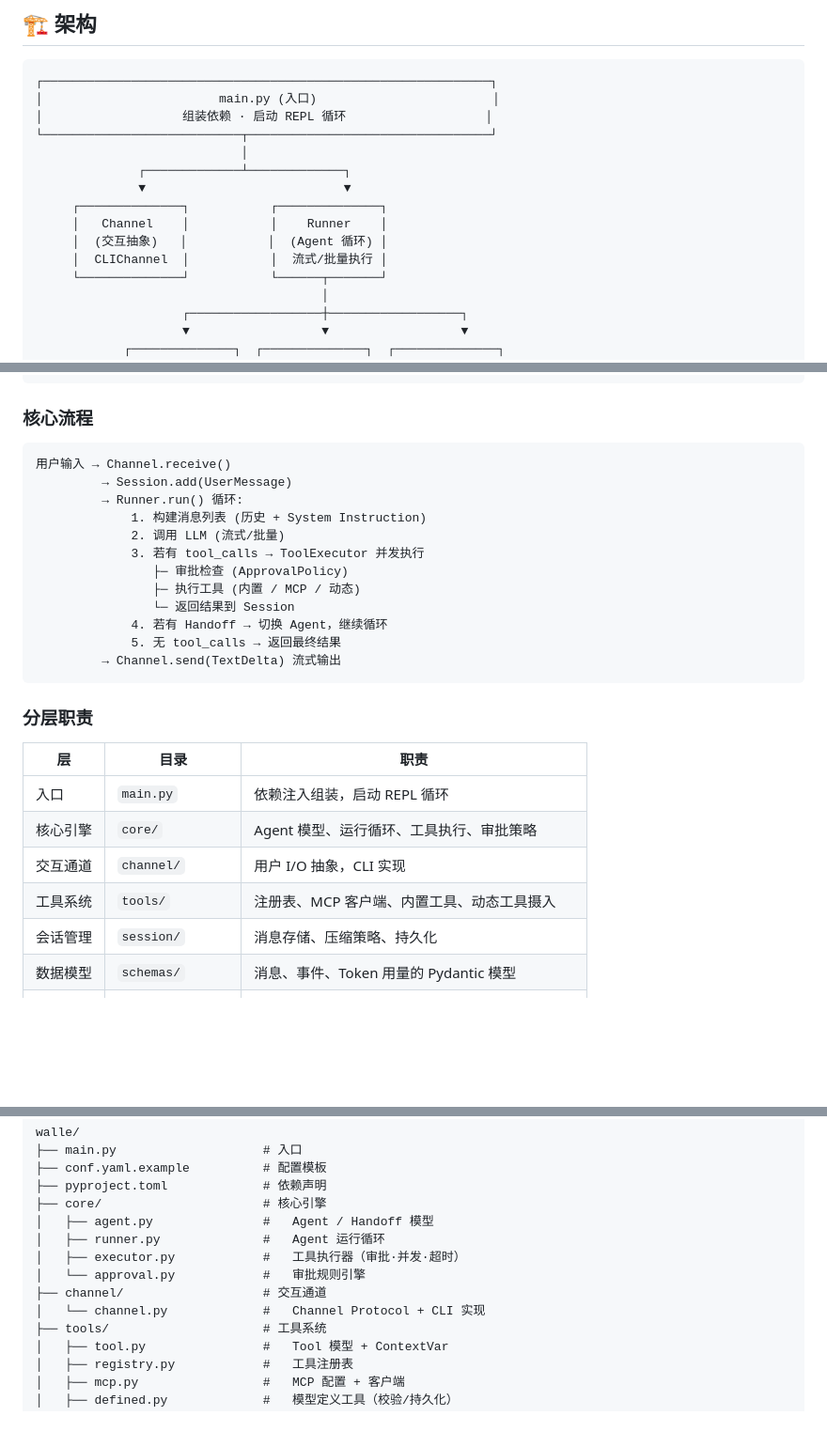
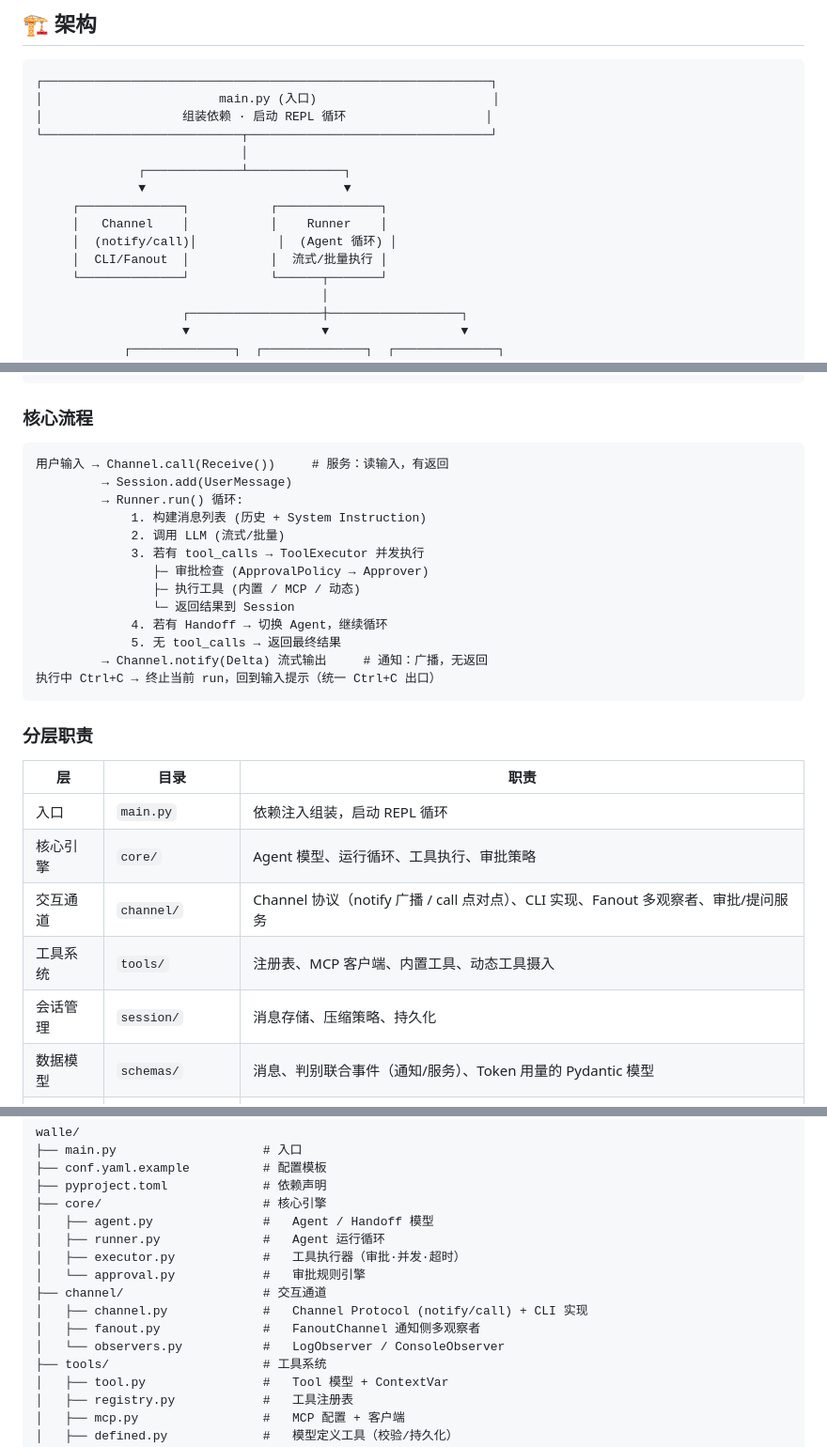
Before and after one commit to yishenzhu/walle, a Markdown page: README.md, 3 parts joined by grey strips. Shown at 94% size. Rendered like a GitHub page; blank space fills up the shorter version.

Commit message:
docs: README 同步 Channel 新架构（notify/call 双原语 + 终止模型）
- 架构图 Channel 标注 notify/call + CLI/Fanout
- 核心流程改为 Channel.call(Receive()) / Channel.notify(Delta)，补 Ctrl+C 终止
- 分层职责与项目结构补 fanout.py / observers.py / events.py
- 工具示例注释改为 ToolContext（kernel/interact）

````diff
--- a/README.md
+++ b/README.md
@@ -39,8 +39,8 @@
               ▼                           ▼
      ┌──────────────┐           ┌──────────────┐
      │   Channel    │           │    Runner    │
-     │  (交互抽象)   │           │  (Agent 循环) │
-     │  CLIChannel  │           │  流式/批量执行 │
+     │  (notify/call)│           │  (Agent 循环) │
+     │  CLI/Fanout  │           │  流式/批量执行 │
      └──────────────┘           └──────┬───────┘
                                        │
                     ┌──────────────────┼──────────────────┐
@@ -61,18 +61,19 @@
 ### 核心流程
 
 ```
-用户输入 → Channel.receive()
+用户输入 → Channel.call(Receive())     # 服务：读输入，有返回
          → Session.add(UserMessage)
          → Runner.run() 循环:
              1. 构建消息列表 (历史 + System Instruction)
              2. 调用 LLM (流式/批量)
              3. 若有 tool_calls → ToolExecutor 并发执行
-                ├─ 审批检查 (ApprovalPolicy)
+                ├─ 审批检查 (ApprovalPolicy → Approver)
                 ├─ 执行工具 (内置 / MCP / 动态)
                 └─ 返回结果到 Session
              4. 若有 Handoff → 切换 Agent，继续循环
              5. 无 tool_calls → 返回最终结果
-         → Channel.send(TextDelta) 流式输出
+         → Channel.notify(Delta) 流式输出     # 通知：广播，无返回
+执行中 Ctrl+C → 终止当前 run，回到输入提示（统一 Ctrl+C 出口）
 ```
 
 ### 分层职责
@@ -81,10 +82,10 @@
 |---|---|---|
 | 入口 | `main.py` | 依赖注入组装，启动 REPL 循环 |
 | 核心引擎 | `core/` | Agent 模型、运行循环、工具执行、审批策略 |
-| 交互通道 | `channel/` | 用户 I/O 抽象，CLI 实现 |
+| 交互通道 | `channel/` | Channel 协议（notify 广播 / call 点对点）、CLI 实现、Fanout 多观察者、审批/提问服务 |
 | 工具系统 | `tools/` | 注册表、MCP 客户端、内置工具、动态工具摄入 |
 | 会话管理 | `session/` | 消息存储、压缩策略、持久化 |
-| 数据模型 | `schemas/` | 消息、事件、Token 用量的 Pydantic 模型 |
+| 数据模型 | `schemas/` | 消息、判别联合事件（通知/服务）、Token 用量的 Pydantic 模型 |
 | 基础设施 | `infra/` | 日志、遥测、指标、LLM Provider、Jupyter kernel |
 | 配置 | `conf/` | Pydantic 配置模型 + YAML 加载 |
 | 可观测性 | `observability/` | Docker Compose 编排的监控栈 |
@@ -292,7 +293,9 @@ walle/
 │   ├── executor.py            #   工具执行器（审批·并发·超时）
 │   └── approval.py            #   审批规则引擎
 ├── channel/                   # 交互通道
-│   └── channel.py             #   Channel Protocol + CLI 实现
+│   ├── channel.py             #   Channel Protocol (notify/call) + CLI 实现
+│   ├── fanout.py              #   FanoutChannel 通知侧多观察者
+│   └── observers.py           #   LogObserver / ConsoleObserver
 ├── tools/                     # 工具系统
 │   ├── tool.py                #   Tool 模型 + ContextVar
 │   ├── registry.py            #   工具注册表
````
Also changed, not shown: other parts of README.md (+3 -2 lines).
